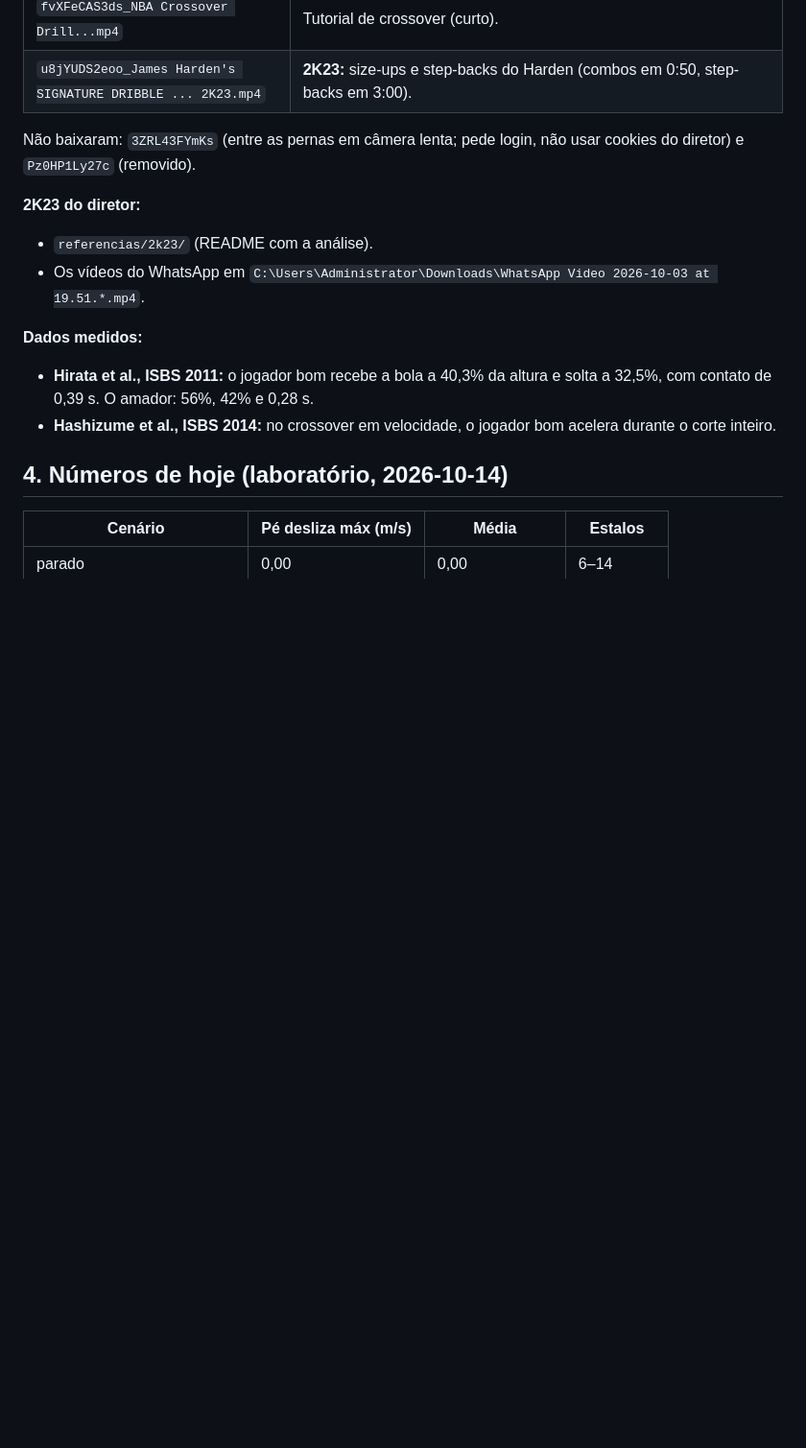
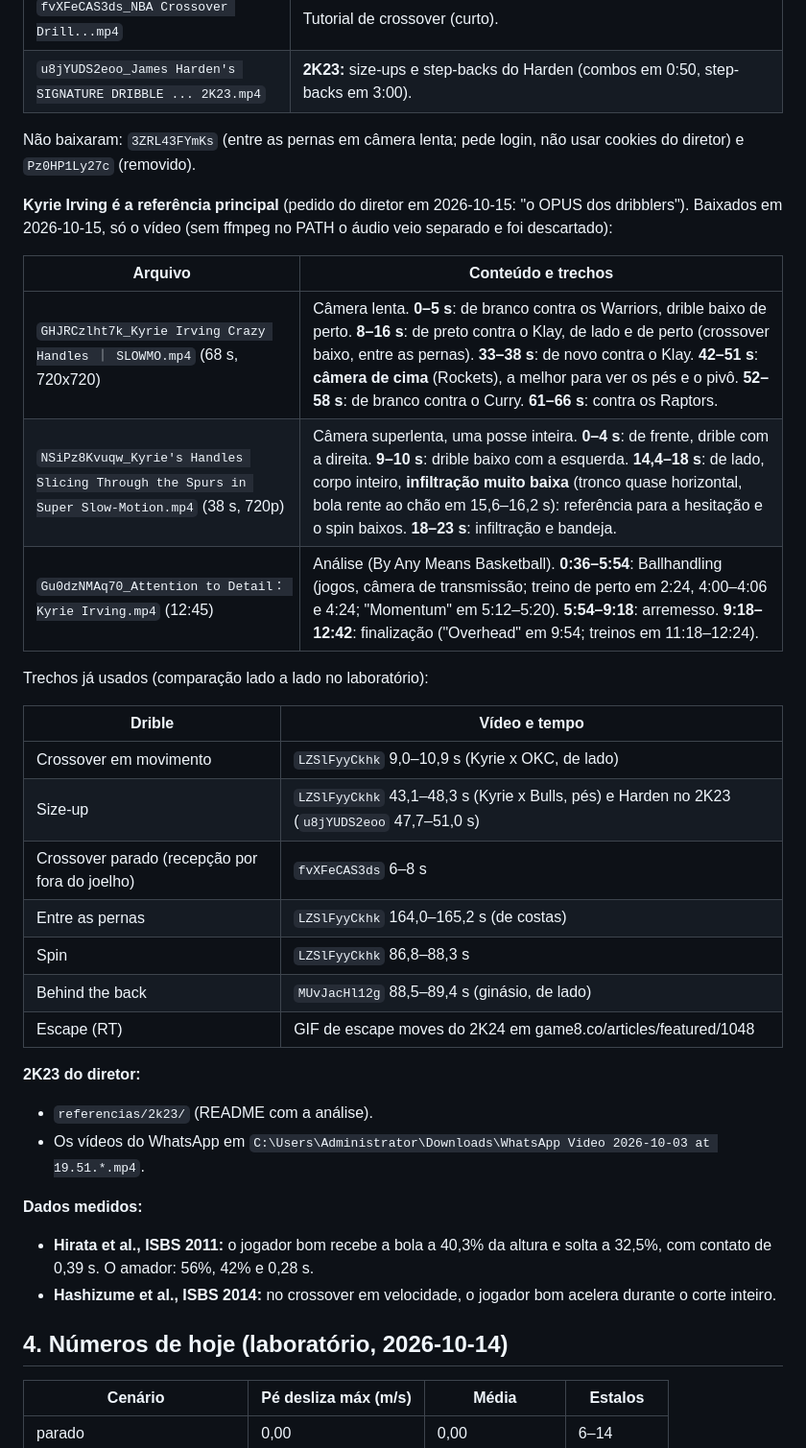
Before and after one commit to vareIIa/NBA, a Markdown page: docs/dev/HANDOFF-FLUIDEZ.md, the part around the change. Shown at 96% size. Rendered like a GitHub page; blank space fills up the shorter version.

Commit message:
Handoff da fluidez: vídeos do Kyrie como referência principal e mapa dos trechos
- Três vídeos novos do Kyrie Irving (baixados com autorização do diretor): dois em câmera
  lenta (GHJRCzlht7k, NSiPz8Kvuqw) e a análise "Attention to Detail" (Gu0dzNMAq70), com o
  mapa de onde está cada drible (inclusive a câmera de cima e a infiltração bem baixa).
- Tabela dos trechos já usados nas comparações lado a lado.

Co-Authored-By: Claude Opus 5.5 <noreply@anthropic.com>

```diff
--- a/docs/dev/HANDOFF-FLUIDEZ.md
+++ b/docs/dev/HANDOFF-FLUIDEZ.md
@@ -105,6 +105,27 @@ Suba o Vite antes: `cd web; npx vite --host 127.0.0.1`. **Desligue depois**, por
 
 Não baixaram: `3ZRL43FYmKs` (entre as pernas em câmera lenta; pede login, não usar cookies do diretor) e `Pz0HP1Ly27c` (removido).
 
+**Kyrie Irving é a referência principal** (pedido do diretor em 2026-10-15: "o OPUS dos dribblers"). Baixados em
+2026-10-15, só o vídeo (sem ffmpeg no PATH o áudio veio separado e foi descartado):
+
+| Arquivo | Conteúdo e trechos |
+|---|---|
+| `GHJRCzlht7k_Kyrie Irving Crazy Handles ｜ SLOWMO.mp4` (68 s, 720x720) | Câmera lenta. **0–5 s**: de branco contra os Warriors, drible baixo de perto. **8–16 s**: de preto contra o Klay, de lado e de perto (crossover baixo, entre as pernas). **33–38 s**: de novo contra o Klay. **42–51 s**: **câmera de cima** (Rockets), a melhor para ver os pés e o pivô. **52–58 s**: de branco contra o Curry. **61–66 s**: contra os Raptors. |
+| `NSiPz8Kvuqw_Kyrie's Handles Slicing Through the Spurs in Super Slow-Motion.mp4` (38 s, 720p) | Câmera superlenta, uma posse inteira. **0–4 s**: de frente, drible com a direita. **9–10 s**: drible baixo com a esquerda. **14,4–18 s**: de lado, corpo inteiro, **infiltração muito baixa** (tronco quase horizontal, bola rente ao chão em 15,6–16,2 s): referência para a hesitação e o spin baixos. **18–23 s**: infiltração e bandeja. |
+| `Gu0dzNMAq70_Attention to Detail： Kyrie Irving.mp4` (12:45) | Análise (By Any Means Basketball). **0:36–5:54**: Ballhandling (jogos, câmera de transmissão; treino de perto em 2:24, 4:00–4:06 e 4:24; "Momentum" em 5:12–5:20). **5:54–9:18**: arremesso. **9:18–12:42**: finalização ("Overhead" em 9:54; treinos em 11:18–12:24). |
+
+Trechos já usados (comparação lado a lado no laboratório):
+
+| Drible | Vídeo e tempo |
+|---|---|
+| Crossover em movimento | `LZSlFyyCkhk` 9,0–10,9 s (Kyrie x OKC, de lado) |
+| Size-up | `LZSlFyyCkhk` 43,1–48,3 s (Kyrie x Bulls, pés) e Harden no 2K23 (`u8jYUDS2eoo` 47,7–51,0 s) |
+| Crossover parado (recepção por fora do joelho) | `fvXFeCAS3ds` 6–8 s |
+| Entre as pernas | `LZSlFyyCkhk` 164,0–165,2 s (de costas) |
+| Spin | `LZSlFyyCkhk` 86,8–88,3 s |
+| Behind the back | `MUvJacHl12g` 88,5–89,4 s (ginásio, de lado) |
+| Escape (RT) | GIF de escape moves do 2K24 em game8.co/articles/featured/1048 |
+
 **2K23 do diretor:**
 
 - `referencias/2k23/` (README com a análise).
```
